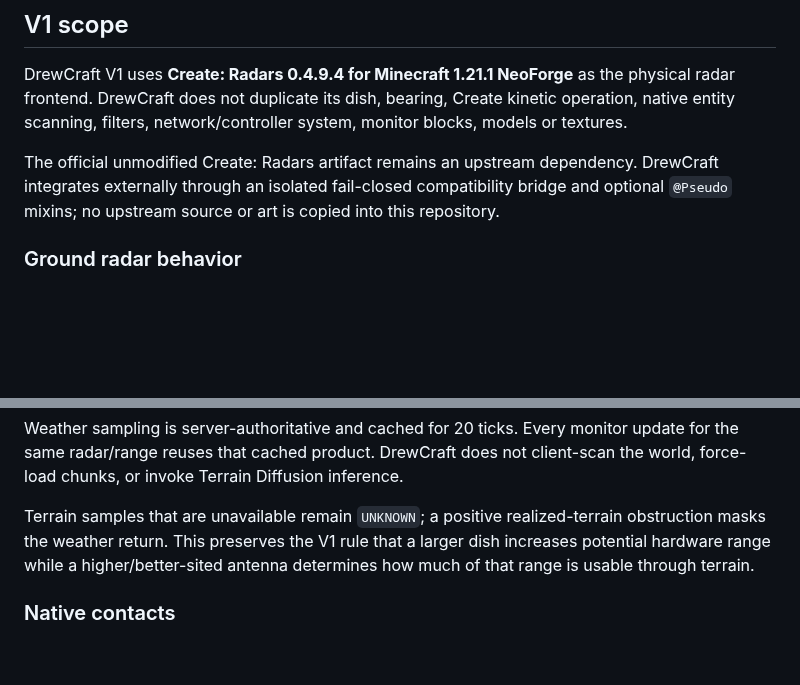
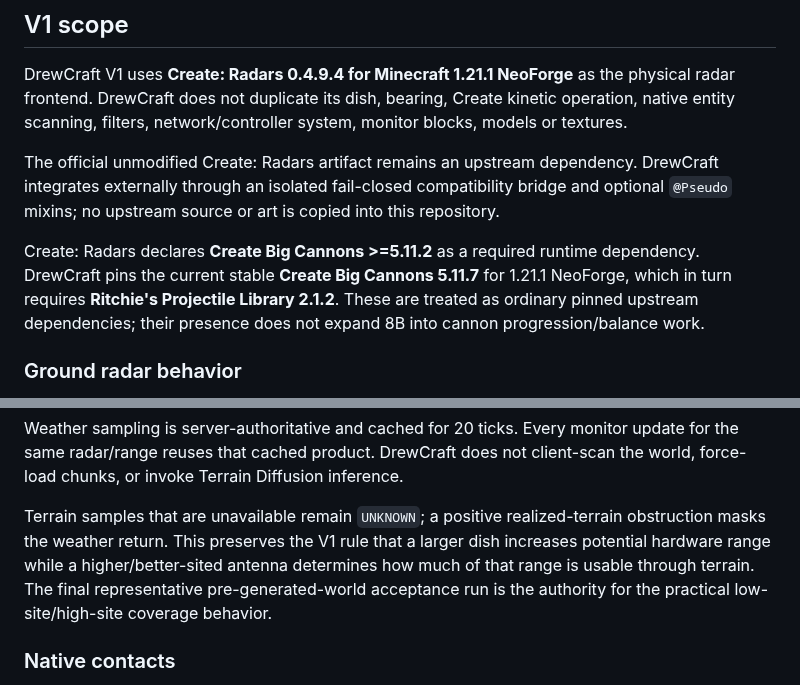
Before and after one commit to DrewPhi/DrewCraft, a Markdown page: docs/RADAR_V1.md, 2 parts joined by grey strips. Drawn GitHub-style; blank space fills up the shorter version.

Commit message:
Document complete V1 radar dependency chain

```diff
--- a/docs/RADAR_V1.md
+++ b/docs/RADAR_V1.md
@@ -5,6 +5,8 @@
 DrewCraft V1 uses **Create: Radars 0.4.9.4 for Minecraft 1.21.1 NeoForge** as the physical radar frontend. DrewCraft does not duplicate its dish, bearing, Create kinetic operation, native entity scanning, filters, network/controller system, monitor blocks, models or textures.
 
 The official unmodified Create: Radars artifact remains an upstream dependency. DrewCraft integrates externally through an isolated fail-closed compatibility bridge and optional `@Pseudo` mixins; no upstream source or art is copied into this repository.
+
+Create: Radars declares **Create Big Cannons >=5.11.2** as a required runtime dependency. DrewCraft pins the current stable **Create Big Cannons 5.11.7** for 1.21.1 NeoForge, which in turn requires **Ritchie's Projectile Library 2.1.2**. These are treated as ordinary pinned upstream dependencies; their presence does not expand 8B into cannon progression/balance work.
 
 ### Ground radar behavior
 
@@ -21,7 +23,7 @@ DrewCraft adds:
 
 Weather sampling is server-authoritative and cached for 20 ticks. Every monitor update for the same radar/range reuses that cached product. DrewCraft does not client-scan the world, force-load chunks, or invoke Terrain Diffusion inference.
 
-Terrain samples that are unavailable remain `UNKNOWN`; a positive realized-terrain obstruction masks the weather return. This preserves the V1 rule that a larger dish increases potential hardware range while a higher/better-sited antenna determines how much of that range is usable through terrain.
+Terrain samples that are unavailable remain `UNKNOWN`; a positive realized-terrain obstruction masks the weather return. This preserves the V1 rule that a larger dish increases potential hardware range while a higher/better-sited antenna determines how much of that range is usable through terrain. The final representative pre-generated-world acceptance run is the authority for the practical low-site/high-site coverage behavior.
 
 ### Native contacts
 
```
